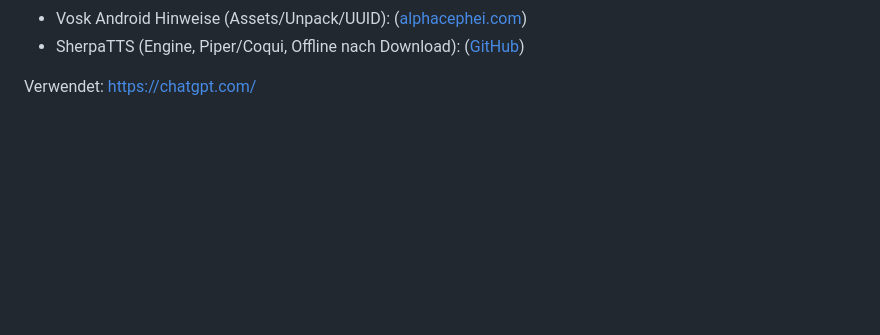
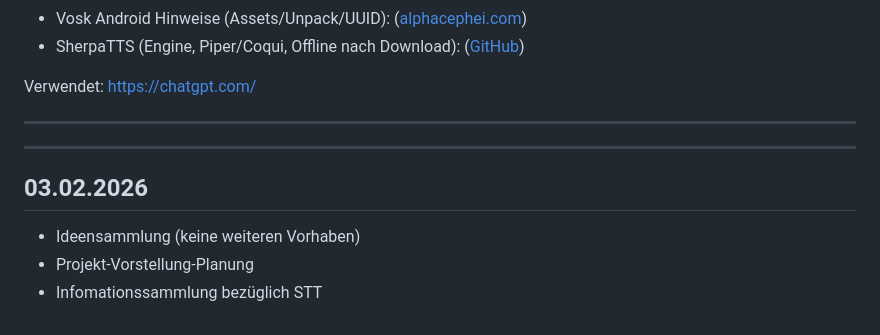
Before and after one commit to michaelwittner/2526_5AHEL_MWIT, a Markdown page: Offline Spracherkennung/README.md, the part around the change. Rendered like a GitHub page; blank space fills up the shorter version.

Commit message:
Update README with project planning details
Added a new section for project planning and information collection.

```diff
--- a/Offline Spracherkennung/README.md
+++ b/Offline Spracherkennung/README.md
@@ -236,3 +236,14 @@ Typisch:
 
 
 Verwendet: https://chatgpt.com/
+
+
+---
+---
+
+
+## 03.02.2026 ##
+
+* Ideensammlung (keine weiteren Vorhaben)
+* Projekt-Vorstellung-Planung
+* Infomationssammlung bezüglich STT
```
